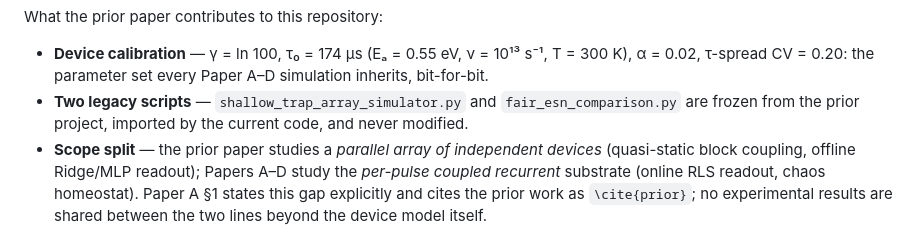
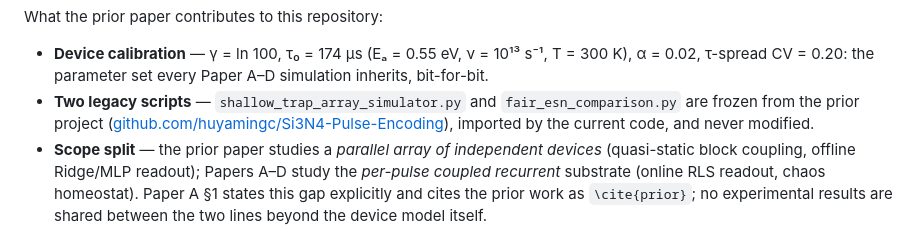
Before and after one commit to huyamingc/REDEM, a Markdown page: README.md, the part around the change. Rendered like a GitHub page.

Commit message:
docs: link the prior Si3N4-Pulse-Encoding repository in the provenance section
The two frozen legacy scripts (shallow_trap_array_simulator.py, fair_esn_comparison.py) now point back to their original public repository, completing the provenance chain: prior-paper DOI -> prior code repo -> this repo.

```diff
--- a/README.md
+++ b/README.md
@@ -82,8 +82,9 @@ What the prior paper contributes to this repository:
   ν = 10¹³ s⁻¹, T = 300 K), α = 0.02, τ-spread CV = 0.20: the parameter
   set every Paper A–D simulation inherits, bit-for-bit.
 - **Two legacy scripts** — `shallow_trap_array_simulator.py` and
-  `fair_esn_comparison.py` are frozen from the prior project, imported by
-  the current code, and never modified.
+  `fair_esn_comparison.py` are frozen from the prior project
+  ([github.com/huyamingc/Si3N4-Pulse-Encoding](https://github.com/huyamingc/Si3N4-Pulse-Encoding)),
+  imported by the current code, and never modified.
 - **Scope split** — the prior paper studies a *parallel array of
   independent devices* (quasi-static block coupling, offline Ridge/MLP
   readout); Papers A–D study the *per-pulse coupled recurrent* substrate
```
